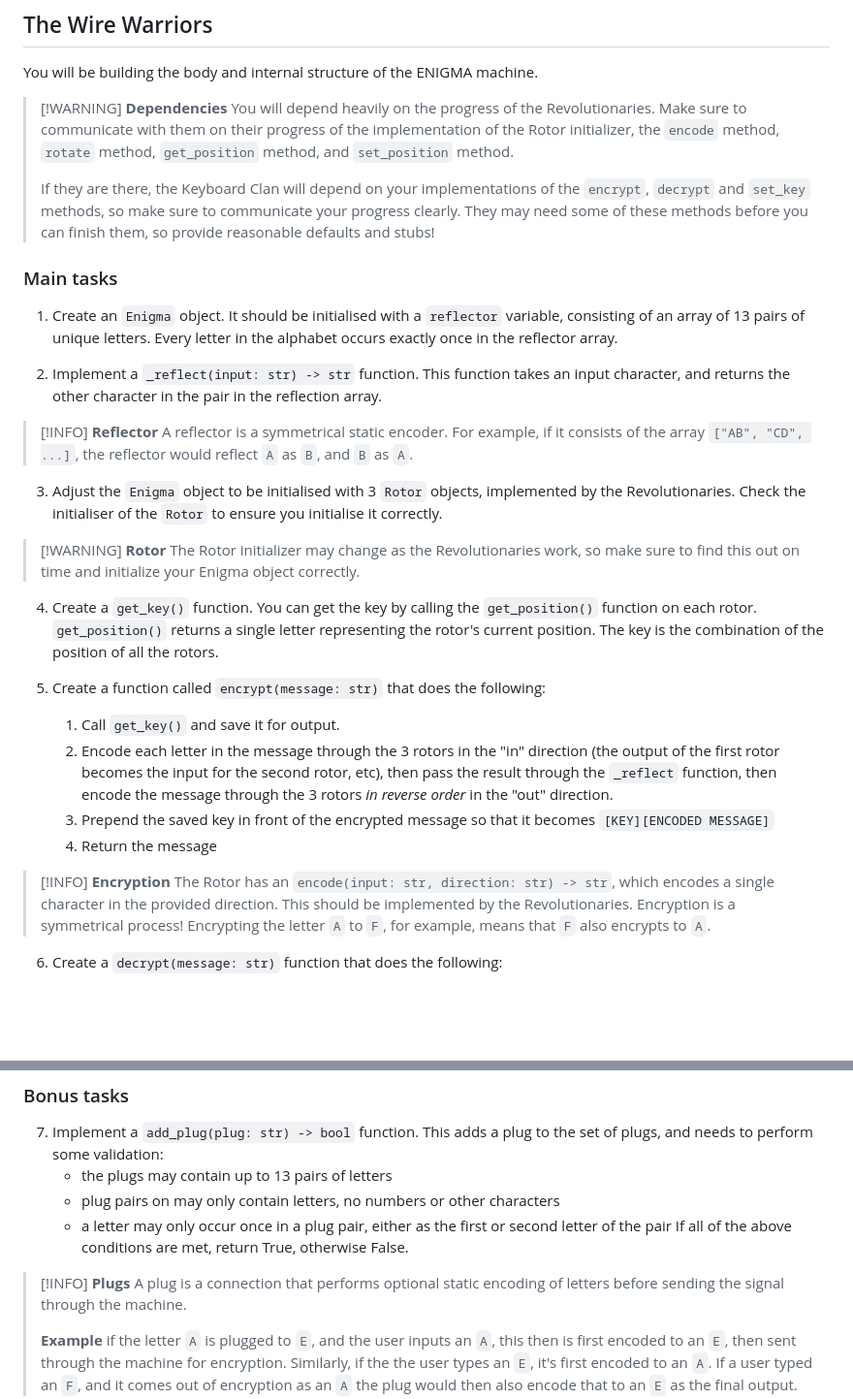
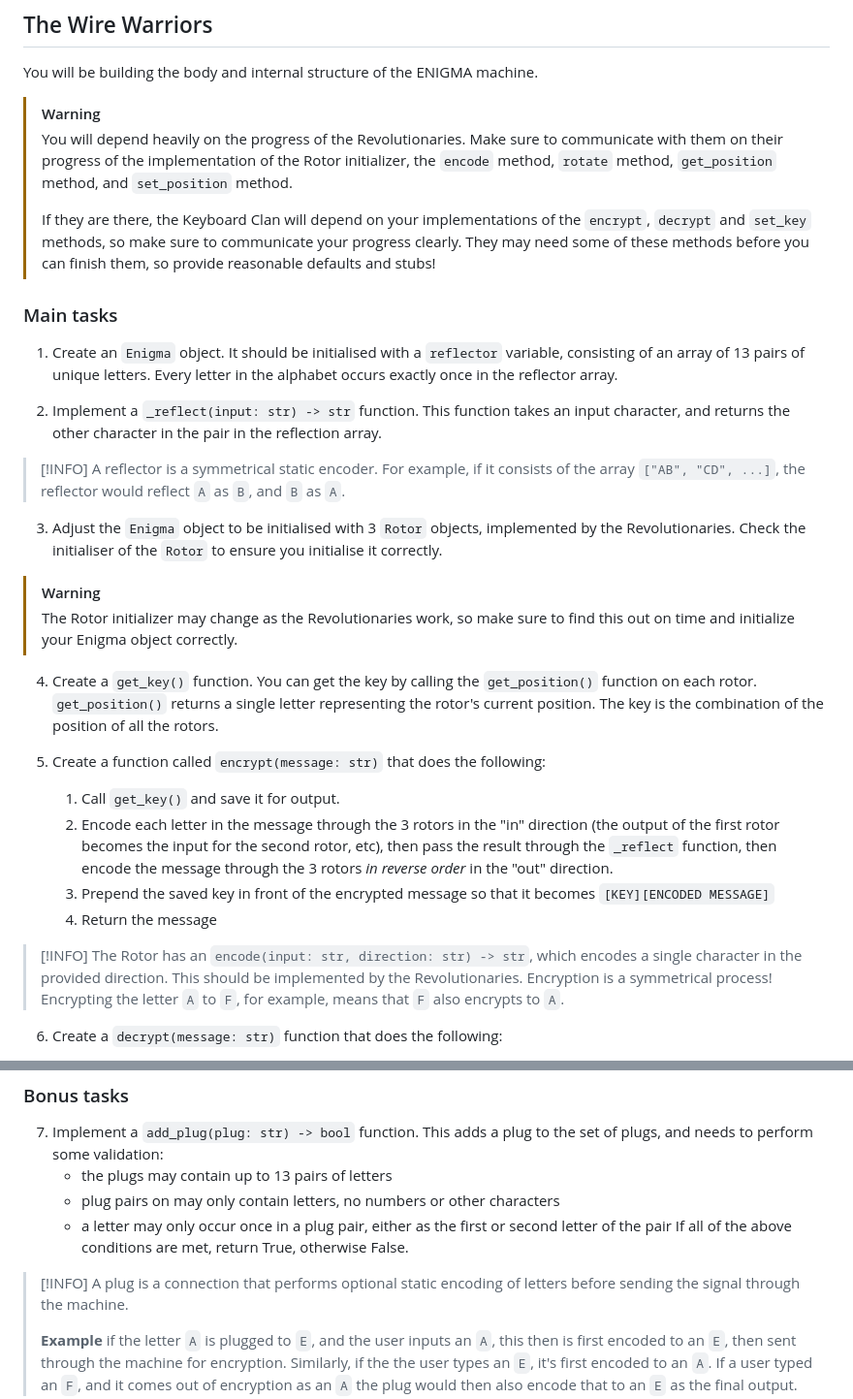
Before and after one commit to MrGigSolutions/workshop_enigma, a Markdown page: wire_warriors/README.md, 2 parts joined by grey strips. Shown at 97% size. Rendered like a GitHub page; blank space fills up the shorter version.

```diff
--- a/wire_warriors/README.md
+++ b/wire_warriors/README.md
@@ -2,7 +2,7 @@
 
 You will be building the body and internal structure of the ENIGMA machine.
 
->[!WARNING] **Dependencies**
+>[!WARNING]
 >You will depend heavily on the progress of the Revolutionaries. Make sure to communicate with them on their progress of the implementation of the Rotor initializer, the `encode` method, `rotate` method, `get_position` method, and `set_position` method.
 >
 >If they are there, the Keyboard Clan will depend on your implementations of the `encrypt`, `decrypt` and `set_key` methods, so make sure to communicate your progress clearly. They may need some of these methods before you can finish them, so provide reasonable defaults and stubs!
@@ -13,12 +13,12 @@ You will be building the body and internal structure of the ENIGMA machine.
 
 2. Implement a `_reflect(input: str) -> str` function. This function takes an input character, and returns the other character in the pair in the reflection array.
 
-> [!INFO] **Reflector**
+> [!INFO]
 > A reflector is a symmetrical static encoder. For example, if it consists of the array `["AB", "CD", ...]`, the reflector would reflect `A` as `B`, and `B` as `A`.
 
 3. Adjust the `Enigma` object to be initialised with 3 `Rotor` objects, implemented by the Revolutionaries. Check the initialiser of the `Rotor` to ensure you initialise it correctly.
 
-> [!WARNING] **Rotor**
+> [!WARNING]
 > The Rotor initializer may change as the Revolutionaries work, so make sure to find this out on time and initialize your Enigma object correctly.
 
 4. Create a `get_key()` function. You can get the key by calling the `get_position()` function on each rotor. `get_position()` returns a single letter representing the rotor's current position. The key is the combination of the position of all the rotors.
@@ -29,7 +29,7 @@ You will be building the body and internal structure of the ENIGMA machine.
 	3. Prepend the saved key in front of the encrypted message so that it becomes `[KEY][ENCODED MESSAGE]`
 	4. Return the message
 
-> [!INFO] **Encryption**
+> [!INFO]
 > The Rotor has an `encode(input: str, direction: str) -> str`, which encodes a single character in the provided direction. This should be implemented by the Revolutionaries. Encryption is a symmetrical process! Encrypting the letter `A` to `F`, for example, means that `F` also encrypts to `A`.
 
 6. Create a `decrypt(message: str)` function that does the following:
@@ -50,7 +50,7 @@ You will be building the body and internal structure of the ENIGMA machine.
 	- a letter may only occur once in a plug pair, either as the first or second letter of the pair
 	If all of the above conditions are met, return True, otherwise False.
 
-> [!INFO] **Plugs**
+> [!INFO]
 > A plug is a connection that performs optional static encoding of letters before sending the signal through the machine.
 >
 > **Example** if the letter `A` is plugged to `E`, and the user inputs an `A`, this then is first encoded to an `E`, then sent through the machine for encryption. Similarly, if the the user types an `E`, it's first encoded to an `A`. If a user typed an `F`, and it comes out of encryption as an `A` the plug would then also encode that to an `E` as the final output.
```
Also changed, not shown: keyboard_clan/README.md (+4 -4 lines), revolutionaries/README.md (+8 -8 lines).
